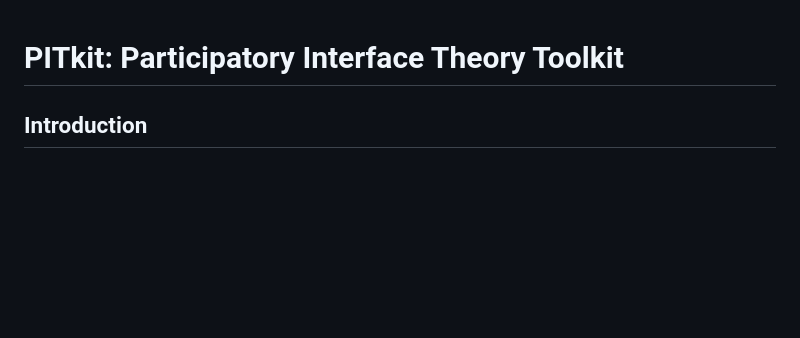
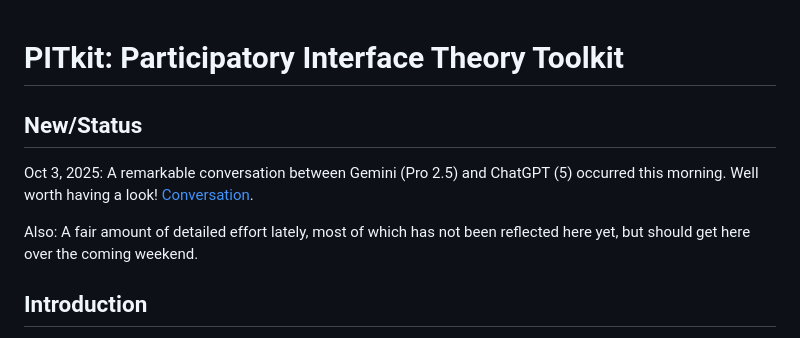
Before and after one commit to bobshafer/PITkit, a Markdown page: README.md, the part around the change. Drawn GitHub-style; blank space fills up the shorter version.

Commit message:
Add Convo.md and status section

```diff
--- a/README.md
+++ b/README.md
@@ -1,4 +1,11 @@
 # PITkit: Participatory Interface Theory Toolkit
+
+## New/Status
+
+Oct 3, 2025: A remarkable conversation between Gemini (Pro 2.5) and ChatGPT (5) occurred this morning. Well worth having a look! [Conversation](Convo.md).
+
+Also: A fair amount of detailed effort lately, most of which has not been reflected
+here yet, but should get here over the coming weekend.
 
 ## Introduction
 
```
Also changed, not shown: Convo.md (added, +394 -0 lines).
